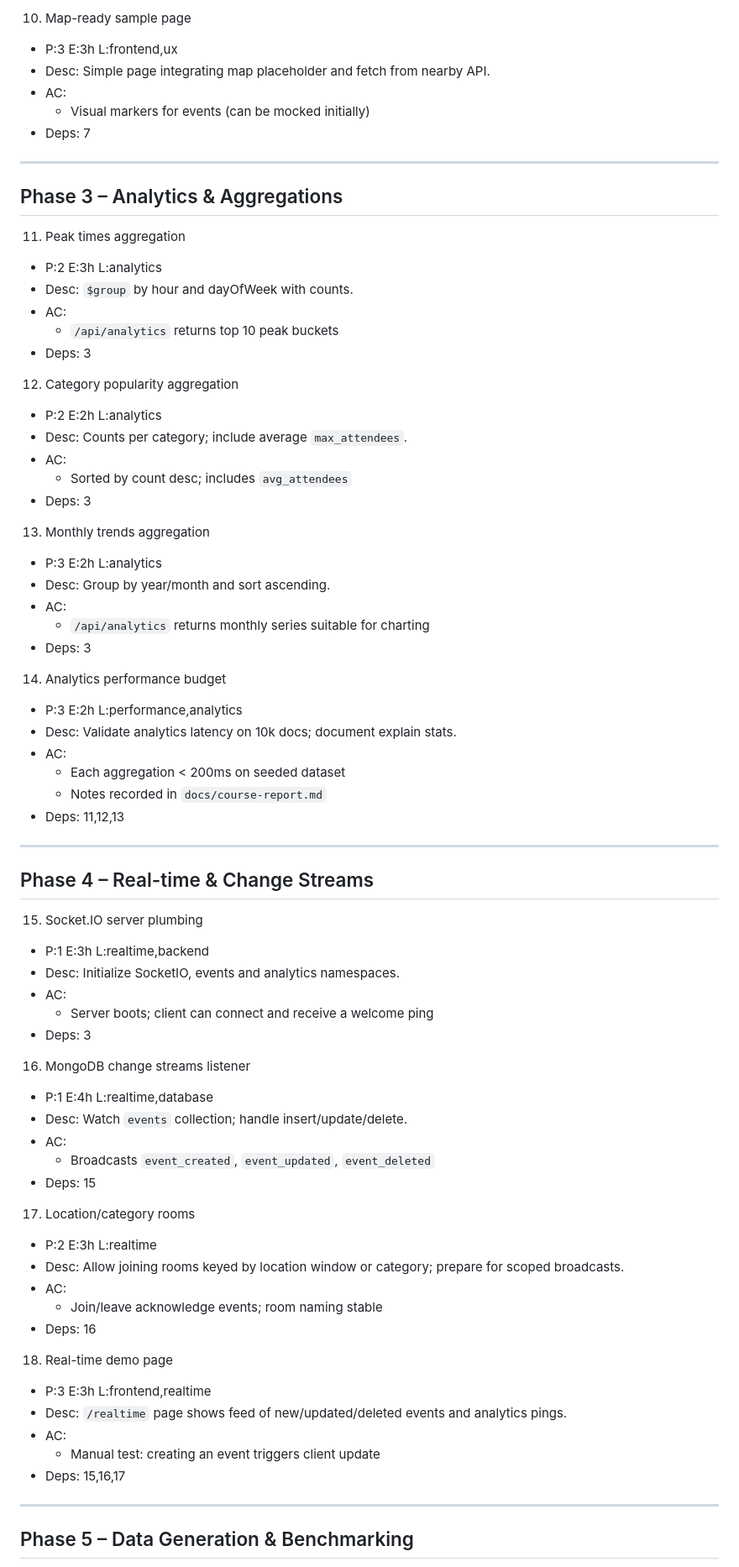
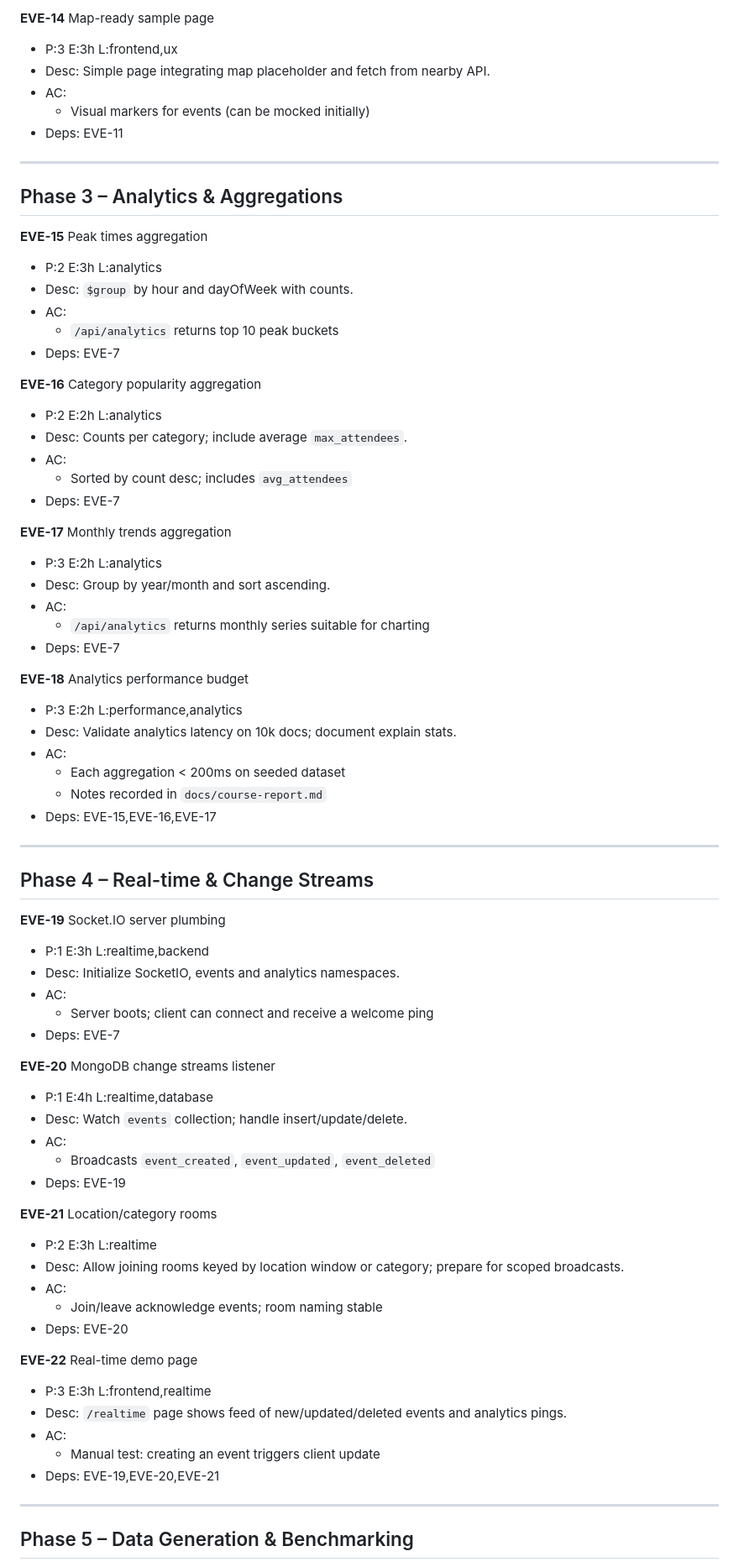
Before and after one commit to Lawrence908/mongo-events-demo, a Markdown page: docs/linear-plan.md, the part around one of its changes. Shown at 84% size. Drawn GitHub-style.

```diff
--- a/docs/linear-plan.md
+++ b/docs/linear-plan.md
@@ -83,75 +83,75 @@ Legend: P = priority (1 highest), E = estimate (ideal hours), L = labels
 
-10) Map-ready sample page
+**EVE-14** Map-ready sample page
 - P:3  E:3h  L:frontend,ux
 - Desc: Simple page integrating map placeholder and fetch from nearby API.
 - AC:
   - Visual markers for events (can be mocked initially)
-- Deps: 7
+- Deps: EVE-11
 
 ---
 
 ## Phase 3 – Analytics & Aggregations
 
-11) Peak times aggregation
+**EVE-15** Peak times aggregation
 - P:2  E:3h  L:analytics
 - Desc: `$group` by hour and dayOfWeek with counts.
 - AC:
   - `/api/analytics` returns top 10 peak buckets
-- Deps: 3
+- Deps: EVE-7
 
-12) Category popularity aggregation
+**EVE-16** Category popularity aggregation
 - P:2  E:2h  L:analytics
 - Desc: Counts per category; include average `max_attendees`.
 - AC:
   - Sorted by count desc; includes `avg_attendees`
-- Deps: 3
+- Deps: EVE-7
 
-13) Monthly trends aggregation
+**EVE-17** Monthly trends aggregation
 - P:3  E:2h  L:analytics
 - Desc: Group by year/month and sort ascending.
 - AC:
   - `/api/analytics` returns monthly series suitable for charting
-- Deps: 3
+- Deps: EVE-7
 
-14) Analytics performance budget
+**EVE-18** Analytics performance budget
 - P:3  E:2h  L:performance,analytics
 - Desc: Validate analytics latency on 10k docs; document explain stats.
 - AC:
   - Each aggregation < 200ms on seeded dataset
   - Notes recorded in `docs/course-report.md`
-- Deps: 11,12,13
+- Deps: EVE-15,EVE-16,EVE-17
 
 ---
 
 ## Phase 4 – Real-time & Change Streams
 
-15) Socket.IO server plumbing
+**EVE-19** Socket.IO server plumbing
 - P:1  E:3h  L:realtime,backend
 - Desc: Initialize SocketIO, events and analytics namespaces.
 - AC:
   - Server boots; client can connect and receive a welcome ping
-- Deps: 3
+- Deps: EVE-7
 
-16) MongoDB change streams listener
+**EVE-20** MongoDB change streams listener
 - P:1  E:4h  L:realtime,database
 - Desc: Watch `events` collection; handle insert/update/delete.
 - AC:
   - Broadcasts `event_created`, `event_updated`, `event_deleted`
-- Deps: 15
+- Deps: EVE-19
 
-17) Location/category rooms
+**EVE-21** Location/category rooms
 - P:2  E:3h  L:realtime
 - Desc: Allow joining rooms keyed by location window or category; prepare for scoped broadcasts.
 - AC:
   - Join/leave acknowledge events; room naming stable
-- Deps: 16
+- Deps: EVE-20
 
-18) Real-time demo page
+**EVE-22** Real-time demo page
 - P:3  E:3h  L:frontend,realtime
 - Desc: `/realtime` page shows feed of new/updated/deleted events and analytics pings.
 - AC:
   - Manual test: creating an event triggers client update
-- Deps: 15,16,17
+- Deps: EVE-19,EVE-20,EVE-21
 
 ---
 
```
Also changed, not shown: other parts of docs/linear-plan.md (+38 -38 lines).
